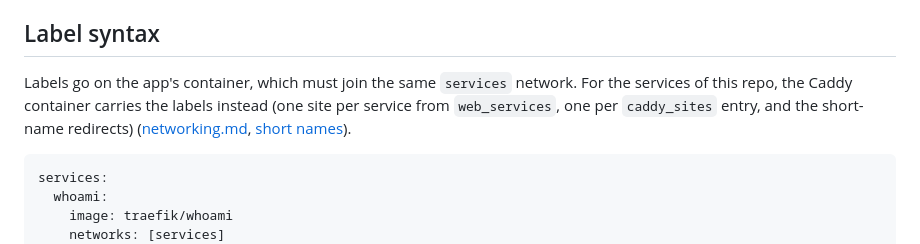
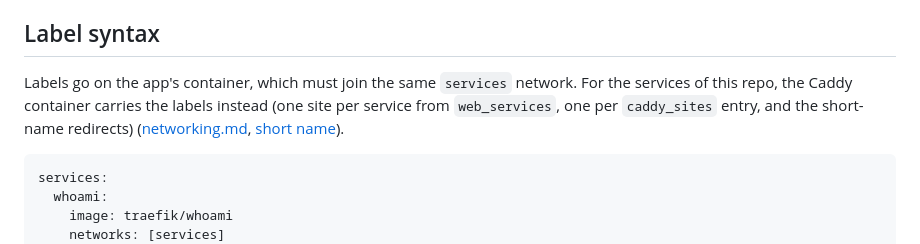
Before and after one commit to slashtechno/simple-nas, a Markdown page: docs/caddy-reference.md, the part around the change. GitHub-like rendering.

Commit message:
Docs: link text

````diff
--- a/docs/caddy-reference.md
+++ b/docs/caddy-reference.md
@@ -16,7 +16,7 @@ The container joins `services` (`docker_network`, created by `roles/network` on
 
 ## Label syntax
 
-Labels go on the app's container, which must join the same `services` network. For the services of this repo, the Caddy container carries the labels instead (one site per service from `web_services`, one per `caddy_sites` entry, and the short-name redirects) ([networking.md](./networking.md#names-for-apps-caddy_private_domains), [short names](./networking.md#short-name)).
+Labels go on the app's container, which must join the same `services` network. For the services of this repo, the Caddy container carries the labels instead (one site per service from `web_services`, one per `caddy_sites` entry, and the short-name redirects) ([networking.md](./networking.md#names-for-apps-caddy_private_domains), [short name](./networking.md#short-name)).
 
 ```yaml
 services:
````
